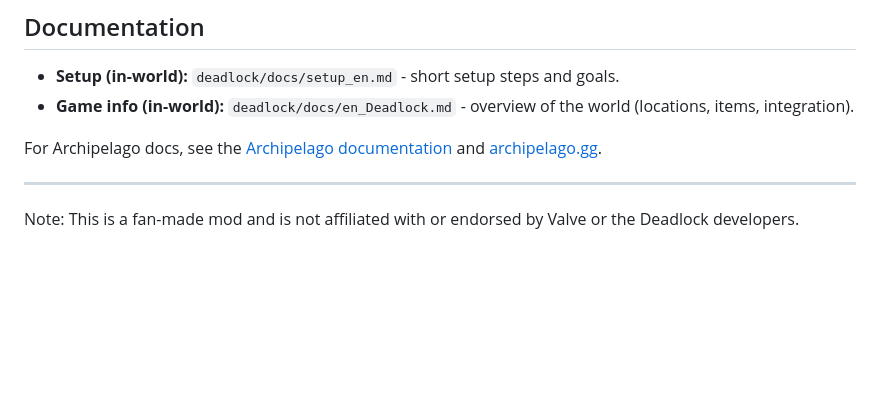
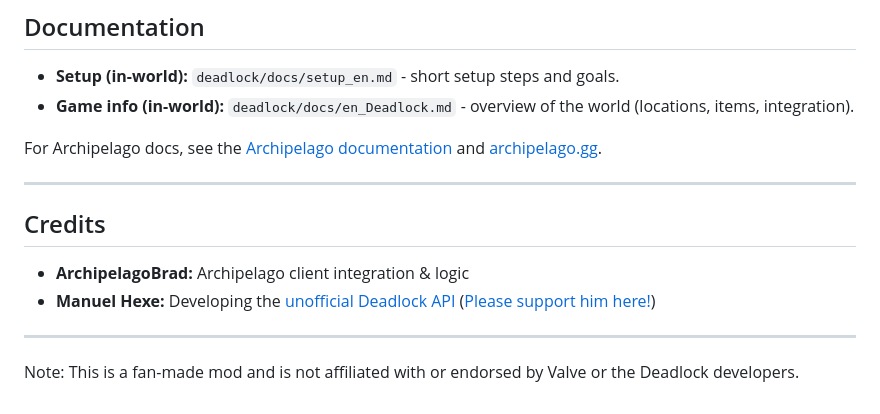
Before and after one commit to ArchipelagoBrad/deadlockipelago, a Markdown page: README.md, the part around the change. Rendered like a GitHub page; blank space fills up the shorter version.

```diff
--- a/README.md
+++ b/README.md
@@ -179,4 +179,11 @@ For Archipelago docs, see the [Archipelago documentation](https://github.com/Arc
 
 ---
 
+## Credits
+
+- **ArchipelagoBrad:** Archipelago client integration & logic
+- **Manuel Hexe:** Developing the [unofficial Deadlock API](https://deadlock-api.com/) ([Please support him here!](https://www.patreon.com/manuelhexe))
+
+---
+
 Note: This is a fan-made mod and is not affiliated with or endorsed by Valve or the Deadlock developers.
```
